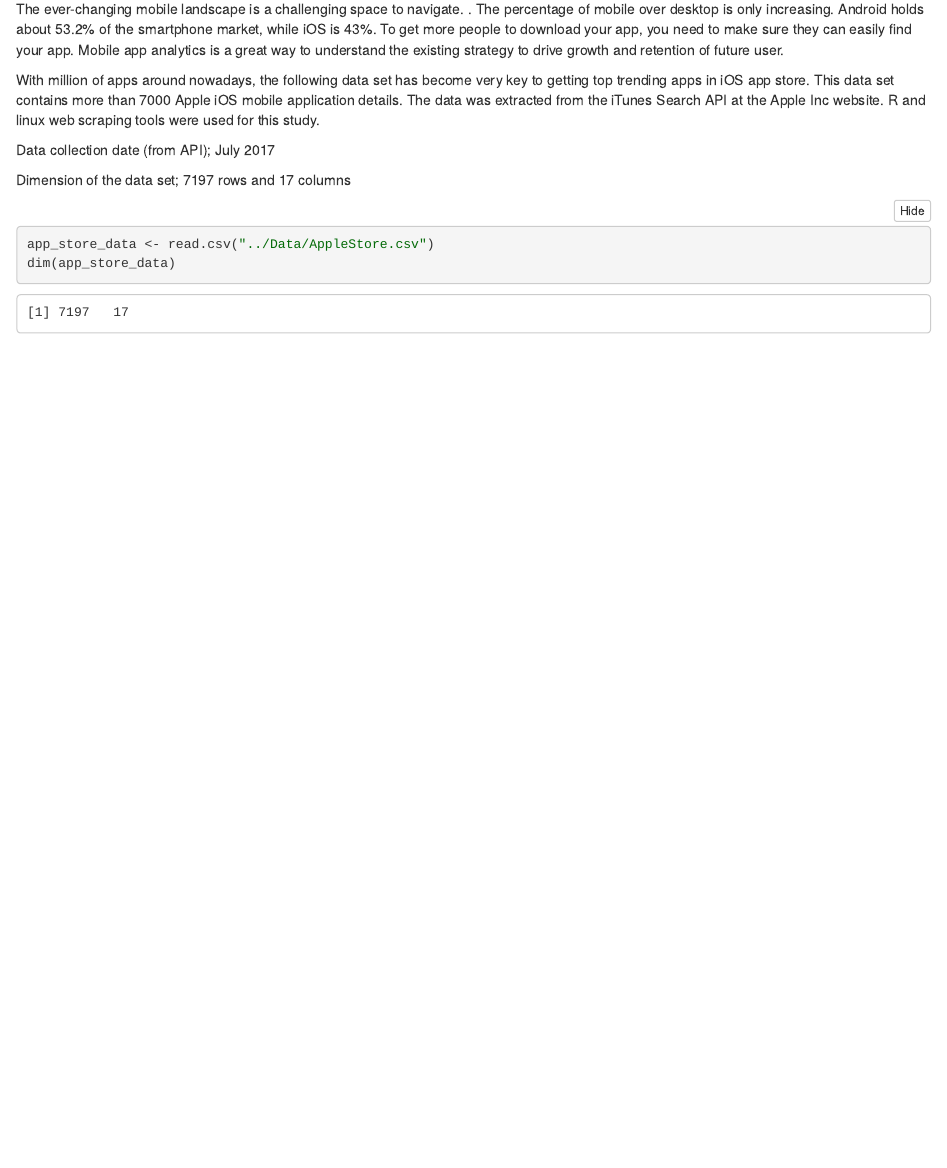
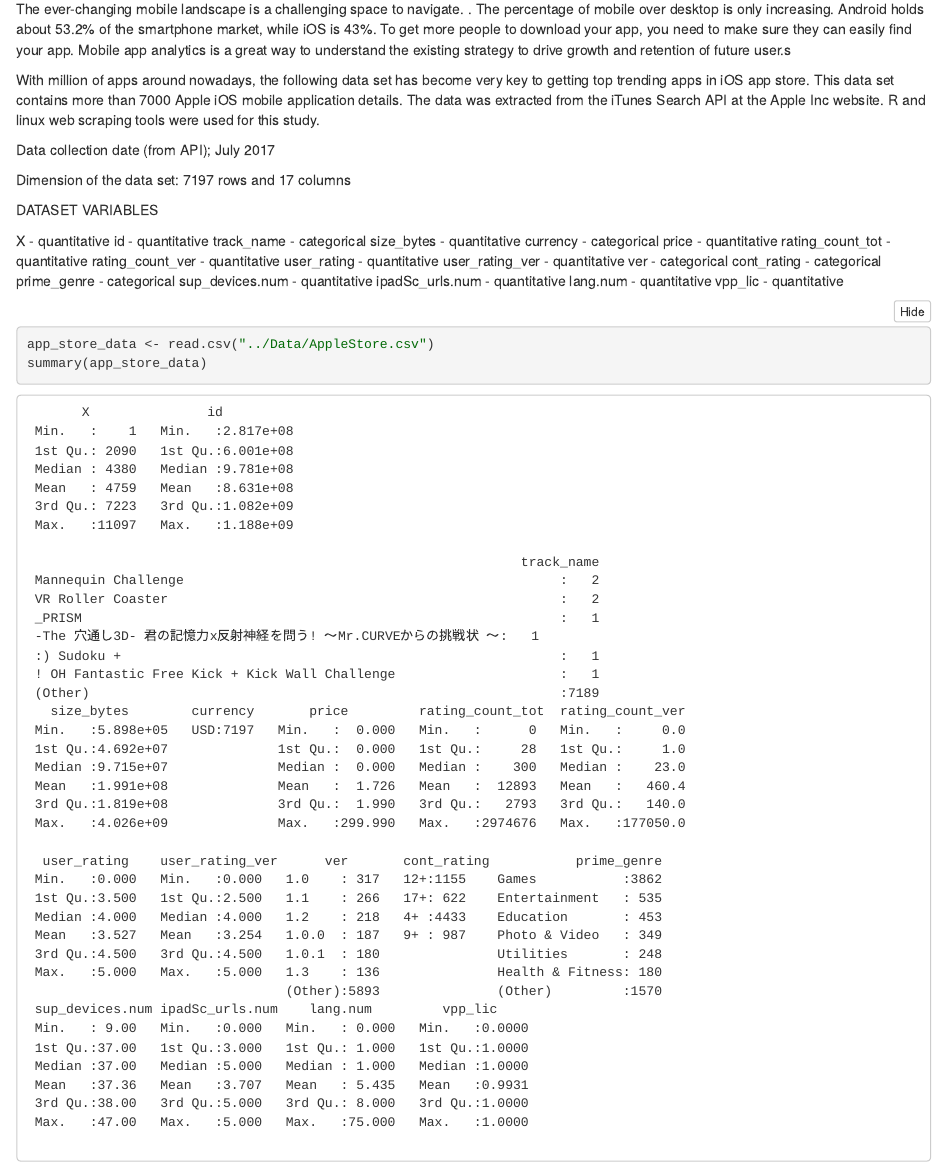
Before and after one commit to active-classes/ds-201-project-HarshdeepKahlon, an R Markdown document (Notebooks/DataDescription.Rmd): the page in a window 1100 px wide, from 160 px down. The pictures show the output file Notebooks/DataDescription.nb.html that the author committed with the source, opened offline.

Commit message:
Added a list of variables with their respective categories

````diff
--- a/Notebooks/DataDescription.Rmd
+++ b/Notebooks/DataDescription.Rmd
@@ -7,15 +7,37 @@ output: html_notebook
 
 <a href="https://www.kaggle.com/ramamet4/app-store-apple-data-set-10k-apps/downloads/app-store-apple-data-set-10k-apps.zip/7">Link to dataset</a>
 
-The ever-changing mobile landscape is a challenging space to navigate. . The percentage of mobile over desktop is only increasing. Android holds about 53.2% of the smartphone market, while iOS is 43%. To get more people to download your app, you need to make sure they can easily find your app. Mobile app analytics is a great way to understand the existing strategy to drive growth and retention of future user.
+The ever-changing mobile landscape is a challenging space to navigate. . The percentage of mobile over desktop is only increasing. Android holds about 53.2% of the smartphone market, while iOS is 43%. To get more people to download your app, you need to make sure they can easily find your app. Mobile app analytics is a great way to understand the existing strategy to drive growth and retention of future user.s
 
 With million of apps around nowadays, the following data set has become very key to getting top trending apps in iOS app store. This data set contains more than 7000 Apple iOS mobile application details. The data was extracted from the iTunes Search API at the Apple Inc website. R and linux web scraping tools were used for this study.
 
 Data collection date (from API); July 2017
 
-Dimension of the data set; 7197 rows and 17 columns
+Dimension of the data set: 7197 rows and 17 columns
+
+DATASET VARIABLES
+
+X - quantitative
+id - quantitative
+track_name - categorical
+size_bytes - quantitative
+currency - categorical
+price - quantitative
+rating_count_tot - quantitative
+rating_count_ver - quantitative
+user_rating - quantitative
+user_rating_ver - quantitative
+ver - categorical
+cont_rating - categorical
+prime_genre - categorical
+sup_devices.num - quantitative
+ipadSc_urls.num - quantitative
+lang.num - quantitative
+vpp_lic - quantitative
+
+
 
 ```{r}
 app_store_data <- read.csv("../Data/AppleStore.csv")
-dim(app_store_data)
+summary(app_store_data)
 ```
````
Also changed, not shown: Notebooks/DataDescription.nb.html, 2 other files.
